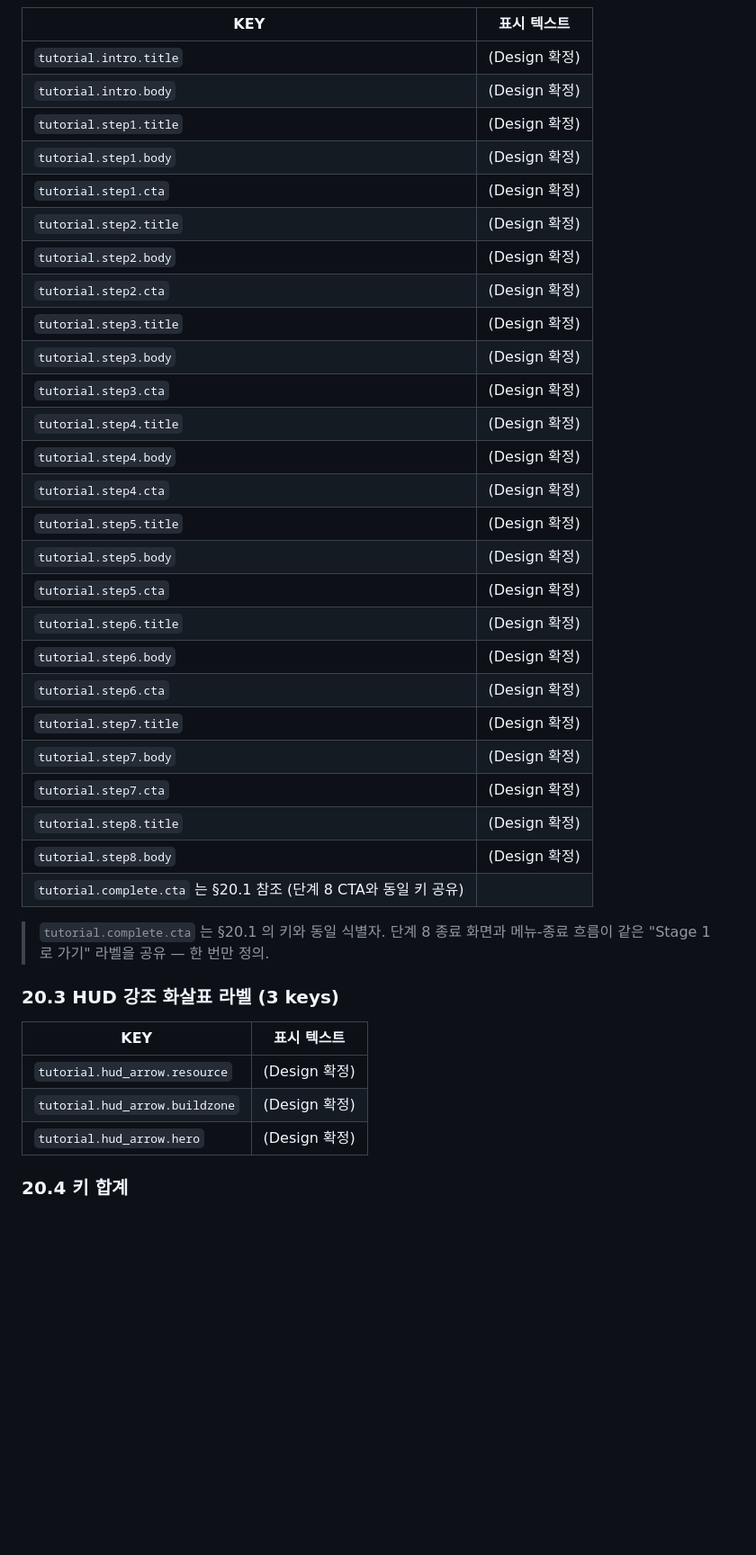
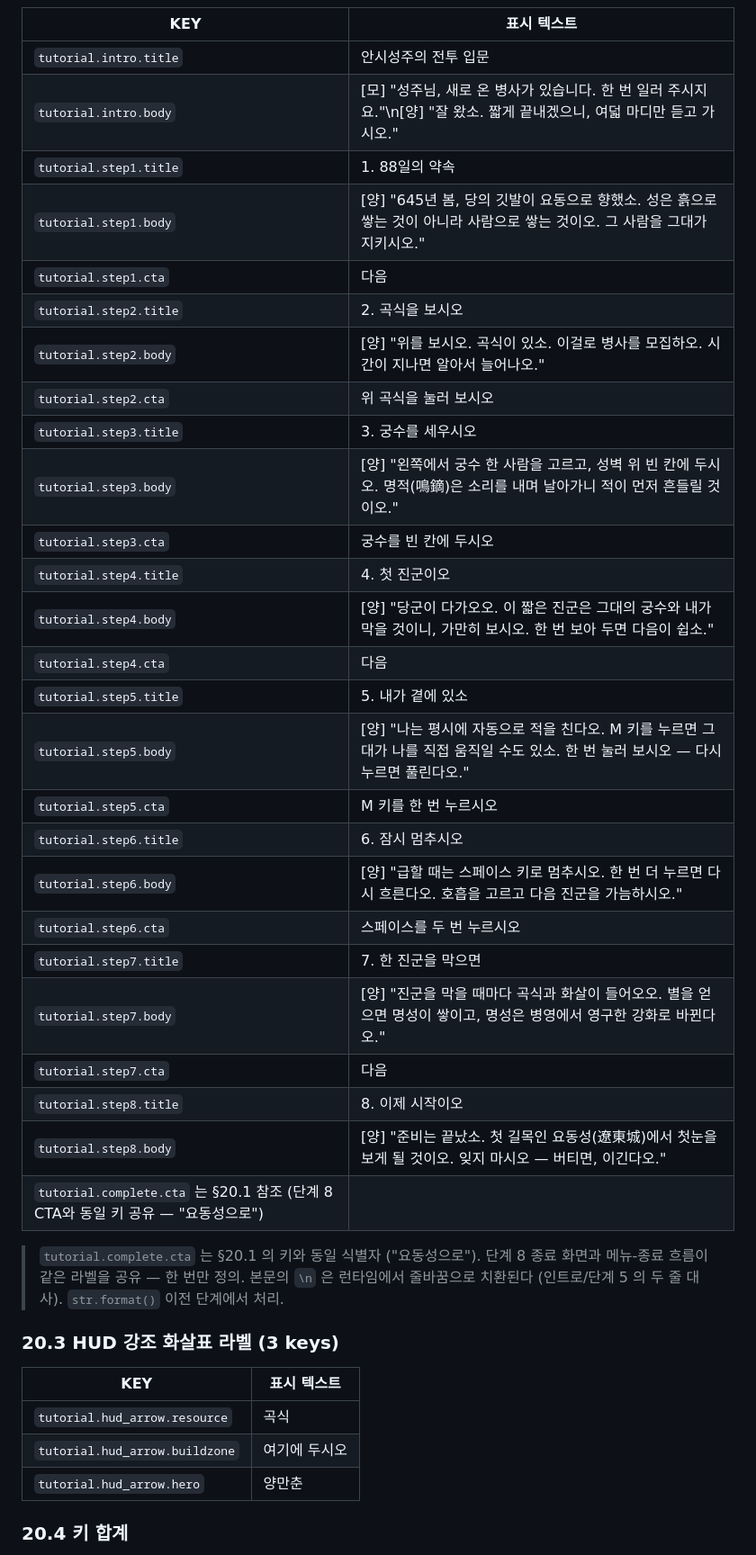
Before and after one commit to genishs/simplegame-defencegame, a Markdown page: docs/story/08_ui_strings.md, the part around one of its changes. Shown at 90% size. GitHub-like rendering; blank space fills up the shorter version.

Commit message:
docs(tutorial): §20 ui_strings 35건 한국어 확정 + 캐릭터 가이드 역할 추가 (#26)
Phase 4 디자인 리더 라운드 — 튜토리얼 8단계 UX 명세
(`docs/12_tutorial_design.md`, DECISION-PL-P4-001~008) 기반으로
`docs/story/08_ui_strings.md` §20 placeholder 35건을 한국어로 확정.

주요 결정:
- DECISION-DESIGN-P4-001: 가이드 화자 = 양만춘(메인) + 모용손(인트로 카운터파트).
  향이는 7세 아이라 부적합. 기존 §17.2 풍선 도움말과 톤 일치.
- DECISION-DESIGN-P4-002: 메뉴 진입 버튼 = "전투 입문" (4글자, DECISION-U01 준수).
- DECISION-DESIGN-P4-003: 한자 글리프는 명적(鳴鏑) + 요동성(遼東城) 2건만.
- DECISION-DESIGN-P4-004: 존댓말 = 양만춘 `~하시오/~하오` 통일.
- DECISION-DESIGN-P4-005: 본문 1~2문장 60자 이내.

`tutorial.complete.cta` = "요동성으로" (Stage 1 "요동성의 첫눈"과 연결).
character_placeholders.md §3.1/§3.2 에 튜토리얼 가이드 역할 항목 추가.

검증: pytest 334 passed, ui_strings.md SSOT 컨벤션 준수 (§0.1).
영향 범위: docs/ 한정, 코드 변경 없음.

Refs #26

Co-Authored-By: Claude Opus 4.7 <noreply@anthropic.com>

```diff
--- a/docs/story/08_ui_strings.md
+++ b/docs/story/08_ui_strings.md
@@ -648,41 +667,42 @@ Phase 3.5 회귀 방지로 `tests/test_no_korean_literal_in_ui.py` 를 추가해
 | KEY | 표시 텍스트 |
 |---|---|
-| `tutorial.intro.title` | (Design 확정) |
-| `tutorial.intro.body` | (Design 확정) |
-| `tutorial.step1.title` | (Design 확정) |
-| `tutorial.step1.body` | (Design 확정) |
-| `tutorial.step1.cta` | (Design 확정) |
-| `tutorial.step2.title` | (Design 확정) |
-| `tutorial.step2.body` | (Design 확정) |
-| `tutorial.step2.cta` | (Design 확정) |
-| `tutorial.step3.title` | (Design 확정) |
-| `tutorial.step3.body` | (Design 확정) |
-| `tutorial.step3.cta` | (Design 확정) |
-| `tutorial.step4.title` | (Design 확정) |
-| `tutorial.step4.body` | (Design 확정) |
-| `tutorial.step4.cta` | (Design 확정) |
-| `tutorial.step5.title` | (Design 확정) |
-| `tutorial.step5.body` | (Design 확정) |
-| `tutorial.step5.cta` | (Design 확정) |
-| `tutorial.step6.title` | (Design 확정) |
-| `tutorial.step6.body` | (Design 확정) |
-| `tutorial.step6.cta` | (Design 확정) |
-| `tutorial.step7.title` | (Design 확정) |
-| `tutorial.step7.body` | (Design 확정) |
-| `tutorial.step7.cta` | (Design 확정) |
-| `tutorial.step8.title` | (Design 확정) |
-| `tutorial.step8.body` | (Design 확정) |
-| `tutorial.complete.cta` 는 §20.1 참조 (단계 8 CTA와 동일 키 공유) |  |
+| `tutorial.intro.title` | 안시성주의 전투 입문 |
+| `tutorial.intro.body` | [모] "성주님, 새로 온 병사가 있습니다. 한 번 일러 주시지요."\n[양] "잘 왔소. 짧게 끝내겠으니, 여덟 마디만 듣고 가시오." |
+| `tutorial.step1.title` | 1. 88일의 약속 |
+| `tutorial.step1.body` | [양] "645년 봄, 당의 깃발이 요동으로 향했소. 성은 흙으로 쌓는 것이 아니라 사람으로 쌓는 것이오. 그 사람을 그대가 지키시오." |
+| `tutorial.step1.cta` | 다음 |
+| `tutorial.step2.title` | 2. 곡식을 보시오 |
+| `tutorial.step2.body` | [양] "위를 보시오. 곡식이 있소. 이걸로 병사를 모집하오. 시간이 지나면 알아서 늘어나오." |
+| `tutorial.step2.cta` | 위 곡식을 눌러 보시오 |
+| `tutorial.step3.title` | 3. 궁수를 세우시오 |
+| `tutorial.step3.body` | [양] "왼쪽에서 궁수 한 사람을 고르고, 성벽 위 빈 칸에 두시오. 명적(鳴鏑)은 소리를 내며 날아가니 적이 먼저 흔들릴 것이오." |
+| `tutorial.step3.cta` | 궁수를 빈 칸에 두시오 |
+| `tutorial.step4.title` | 4. 첫 진군이오 |
+| `tutorial.step4.body` | [양] "당군이 다가오오. 이 짧은 진군은 그대의 궁수와 내가 막을 것이니, 가만히 보시오. 한 번 보아 두면 다음이 쉽소." |
+| `tutorial.step4.cta` | 다음 |
+| `tutorial.step5.title` | 5. 내가 곁에 있소 |
+| `tutorial.step5.body` | [양] "나는 평시에 자동으로 적을 친다오. M 키를 누르면 그대가 나를 직접 움직일 수도 있소. 한 번 눌러 보시오 — 다시 누르면 풀린다오." |
+| `tutorial.step5.cta` | M 키를 한 번 누르시오 |
+| `tutorial.step6.title` | 6. 잠시 멈추시오 |
+| `tutorial.step6.body` | [양] "급할 때는 스페이스 키로 멈추시오. 한 번 더 누르면 다시 흐른다오. 호흡을 고르고 다음 진군을 가늠하시오." |
+| `tutorial.step6.cta` | 스페이스를 두 번 누르시오 |
+| `tutorial.step7.title` | 7. 한 진군을 막으면 |
+| `tutorial.step7.body` | [양] "진군을 막을 때마다 곡식과 화살이 들어오오. 별을 얻으면 명성이 쌓이고, 명성은 병영에서 영구한 강화로 바뀐다오." |
+| `tutorial.step7.cta` | 다음 |
+| `tutorial.step8.title` | 8. 이제 시작이오 |
+| `tutorial.step8.body` | [양] "준비는 끝났소. 첫 길목인 요동성(遼東城)에서 첫눈을 보게 될 것이오. 잊지 마시오 — 버티면, 이긴다오." |
+| `tutorial.complete.cta` 는 §20.1 참조 (단계 8 CTA와 동일 키 공유 — "요동성으로") |  |
 
-> `tutorial.complete.cta` 는 §20.1 의 키와 동일 식별자. 단계 8 종료 화면과 메뉴-종료 흐름이 같은 "Stage 1로 가기" 라벨을 공유 — 한 번만 정의.
+> `tutorial.complete.cta` 는 §20.1 의 키와 동일 식별자 ("요동성으로"). 단계 8 종료 화면과 메뉴-종료 흐름이 같은 라벨을 공유 — 한 번만 정의.
+> 본문의 `\n` 은 런타임에서 줄바꿈으로 치환된다 (인트로/단계 5 의 두 줄 대사). `str.format()` 이전 단계에서 처리.
 
 ### 20.3 HUD 강조 화살표 라벨 (3 keys)
 
 | KEY | 표시 텍스트 |
 |---|---|
-| `tutorial.hud_arrow.resource` | (Design 확정) |
-| `tutorial.hud_arrow.buildzone` | (Design 확정) |
-| `tutorial.hud_arrow.hero` | (Design 확정) |
+| `tutorial.hud_arrow.resource` | 곡식 |
+| `tutorial.hud_arrow.buildzone` | 여기에 두시오 |
+| `tutorial.hud_arrow.hero` | 양만춘 |
 
 ### 20.4 키 합계
 
```
Also changed, not shown: other parts of docs/story/08_ui_strings.md (+32 -12 lines), 1 other file.
